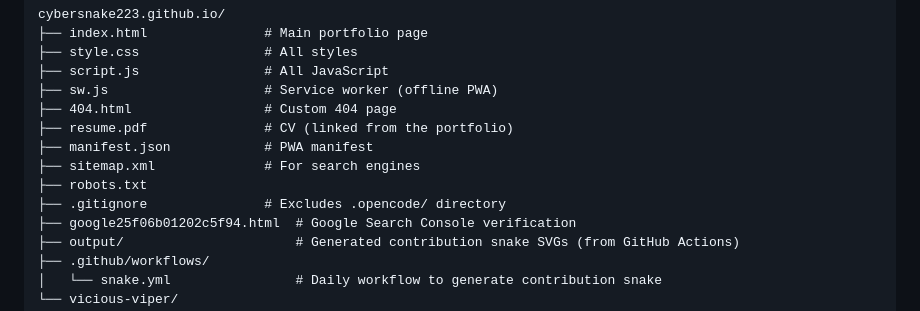
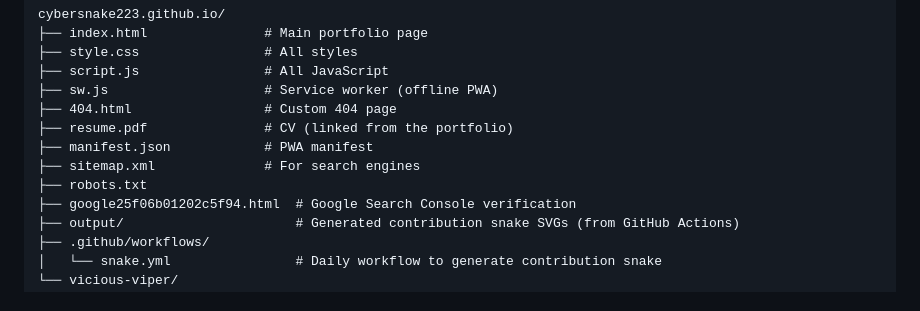
Before and after one commit to Cybersnake223/cybersnake223.github.io, a Markdown page: README.md, the part around the change. GitHub-like rendering.

Commit message:
Remove .gitignore from README structure

```diff
--- a/README.md
+++ b/README.md
@@ -67,7 +67,6 @@ cybersnake223.github.io/
 ├── manifest.json            # PWA manifest
 ├── sitemap.xml              # For search engines
 ├── robots.txt
-├── .gitignore               # Excludes .opencode/ directory
 ├── google25f06b01202c5f94.html  # Google Search Console verification
 ├── output/                      # Generated contribution snake SVGs (from GitHub Actions)
 ├── .github/workflows/
```
